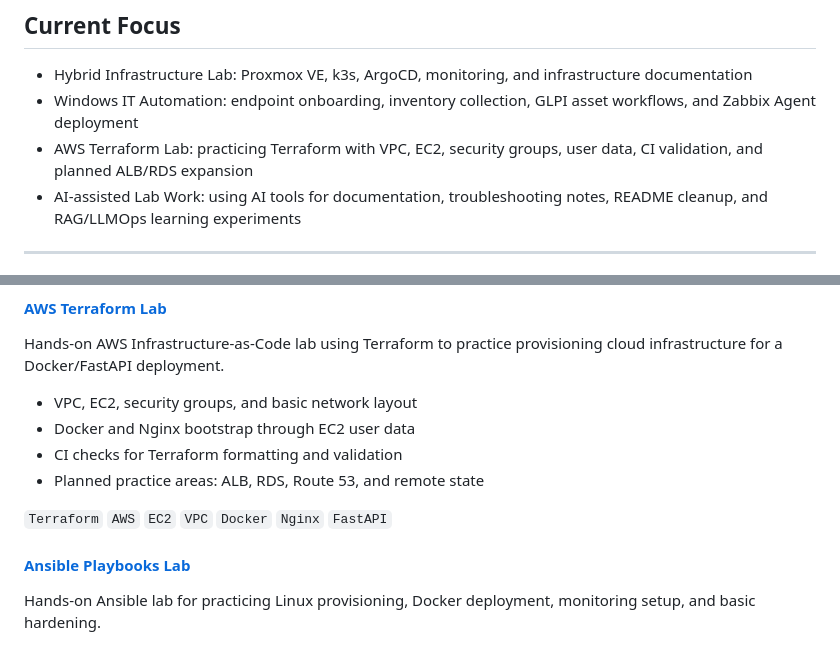
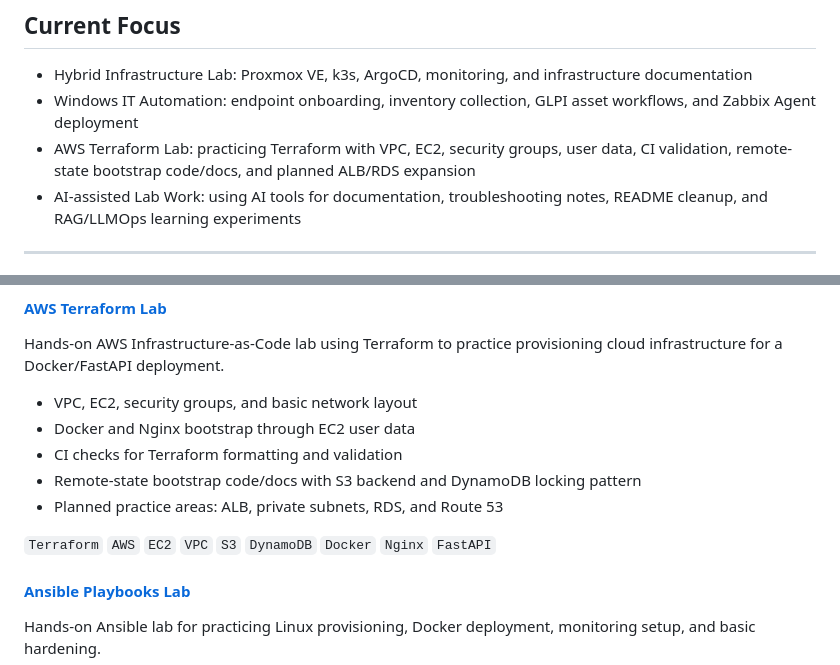
Before and after one commit to DerbSwag/DerbSwag, a Markdown page: README.md, 2 parts joined by grey strips. GitHub-like rendering.

Commit message:
docs: update AWS Terraform lab status

```diff
--- a/README.md
+++ b/README.md
@@ -38,7 +38,7 @@ Strongest areas:
 
 - Hybrid Infrastructure Lab: Proxmox VE, k3s, ArgoCD, monitoring, and infrastructure documentation
 - Windows IT Automation: endpoint onboarding, inventory collection, GLPI asset workflows, and Zabbix Agent deployment
-- AWS Terraform Lab: practicing Terraform with VPC, EC2, security groups, user data, CI validation, and planned ALB/RDS expansion
+- AWS Terraform Lab: practicing Terraform with VPC, EC2, security groups, user data, CI validation, remote-state bootstrap code/docs, and planned ALB/RDS expansion
 - AI-assisted Lab Work: using AI tools for documentation, troubleshooting notes, README cleanup, and RAG/LLMOps learning experiments
 
 ---
@@ -108,9 +108,10 @@ Hands-on AWS Infrastructure-as-Code lab using Terraform to practice provisioning
 - VPC, EC2, security groups, and basic network layout
 - Docker and Nginx bootstrap through EC2 user data
 - CI checks for Terraform formatting and validation
-- Planned practice areas: ALB, RDS, Route 53, and remote state
+- Remote-state bootstrap code/docs with S3 backend and DynamoDB locking pattern
+- Planned practice areas: ALB, private subnets, RDS, and Route 53
 
-`Terraform` `AWS` `EC2` `VPC` `Docker` `Nginx` `FastAPI`
+`Terraform` `AWS` `EC2` `VPC` `S3` `DynamoDB` `Docker` `Nginx` `FastAPI`
 
 #### [Ansible Playbooks Lab](https://github.com/DerbSwag/ansible-playbooks)
 
```
